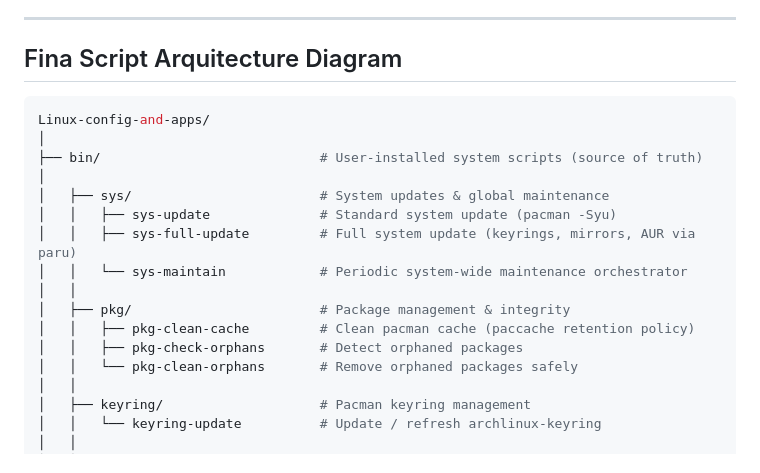
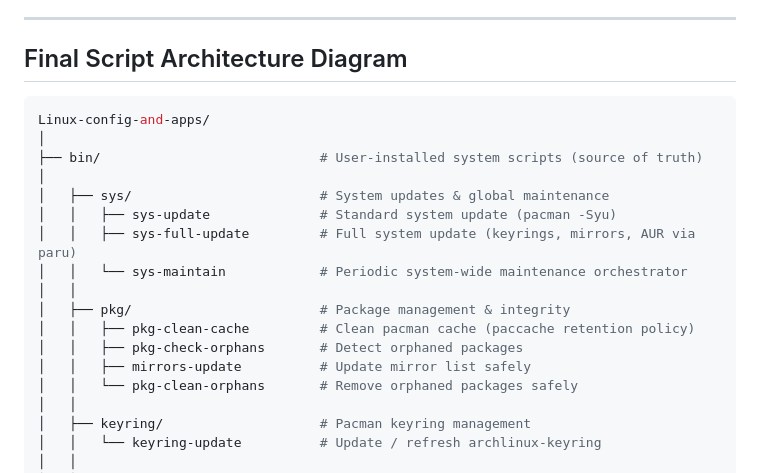
Before and after one commit to Inmemorialake/Linux-config-and-apps, a Markdown page: 03_maintenance.md, the part around the change. GitHub-like rendering.

Commit message:
Corregir el título de la sección de arquitectura de scripts y agregar un comando para actualizar la lista de espejos de forma segura.

````diff
--- a/03_maintenance.md
+++ b/03_maintenance.md
@@ -229,7 +229,7 @@ With this structure:
 
 ---
 
-## Fina Script Arquitecture Diagram
+## Final Script Architecture Diagram
 
 ```bash
 Linux-config-and-apps/
@@ -244,6 +244,7 @@ Linux-config-and-apps/
 │   ├── pkg/                        # Package management & integrity
 │   │   ├── pkg-clean-cache         # Clean pacman cache (paccache retention policy)
 │   │   ├── pkg-check-orphans       # Detect orphaned packages
+│   │   ├── mirrors-update          # Update mirror list safely
 │   │   └── pkg-clean-orphans       # Remove orphaned packages safely
 │   │
 │   ├── keyring/                    # Pacman keyring management
````
